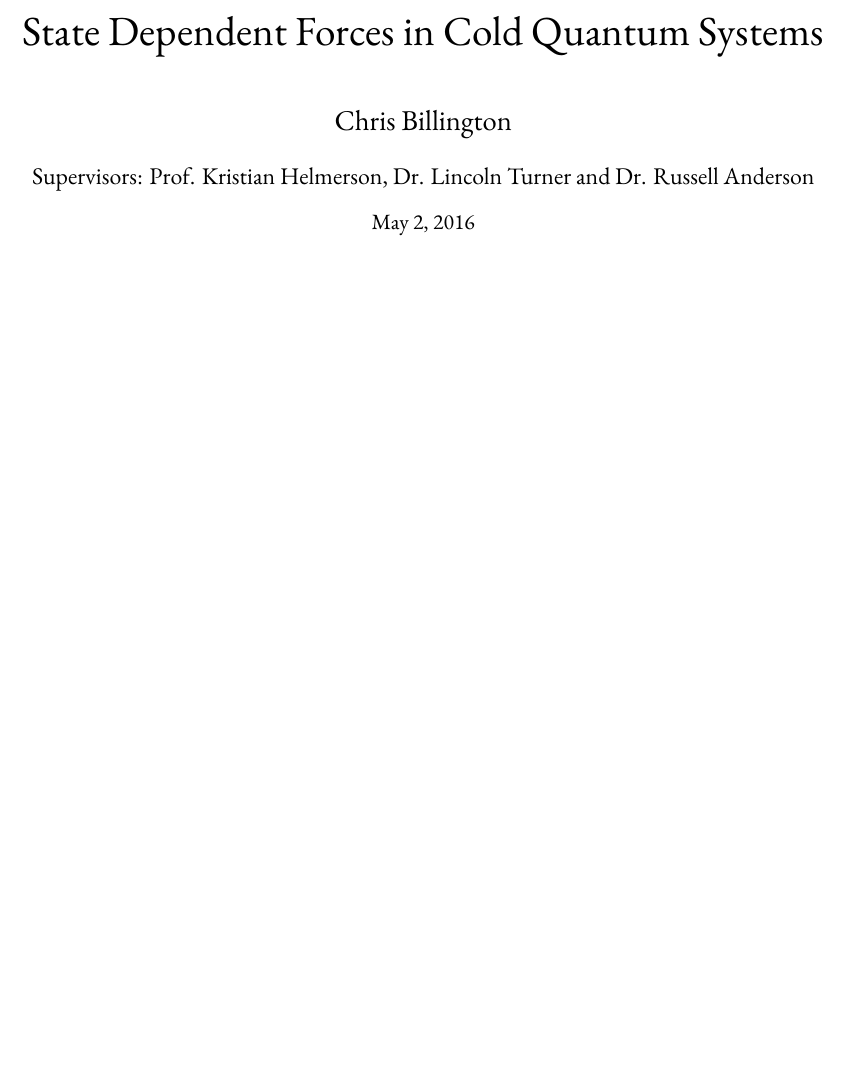
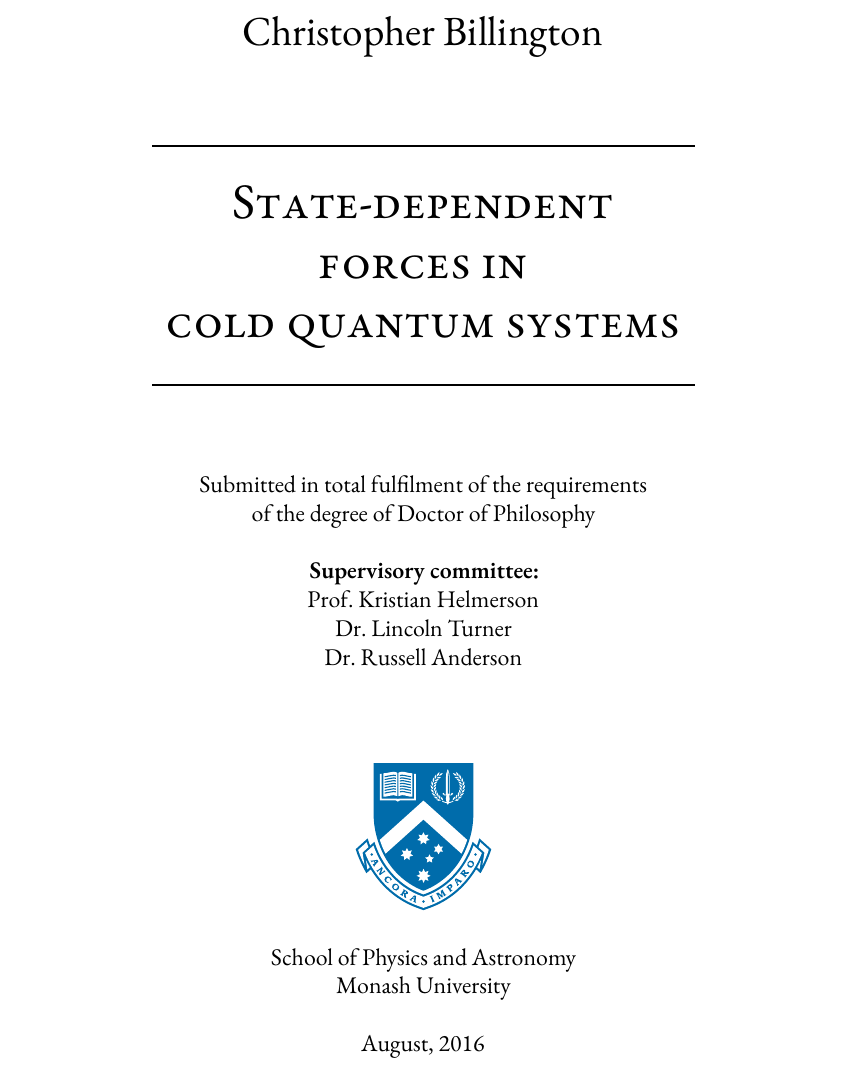
Before and after one commit to chrisjbillington/thesis, a LaTeX thesis (thesis.tex, which reads front_matter.tex, preamble_macros.tex, preamble_standard.tex): part of page 1 of 37, cut at the place of the change, the shorter picture padded with empty space. Compiled offline with XeLaTeX; a missing font is replaced by an installed copy or a similar font.

Commit message:
Title page, changed makefile to use latexmk

```diff
--- a/front_matter.tex
+++ b/front_matter.tex
@@ -1,13 +1,32 @@
-\title{\Huge State Dependent Forces in Cold Quantum Systems}
-\author{\LARGE Chris Billington\\\\
-\Large Supervisors: Prof. Kristian Helmerson, Dr. Lincoln Turner and Dr. Russell Anderson}
-\date{\today}
-
 \begin{titlingpage}
-\newgeometry{left=2.54cm,bottom=1.5in,right=2.54cm,top=1.5in}
-\aliaspagestyle{titlingpage}{empty}
-\setlength{\droptitle}{0.3\textheight}
-\maketitle
+\thispagestyle{empty}
+\newgeometry{left=2.25in,bottom=2in,right=2.25in,top=2.5in}
+\begin{centering}
+{\Huge Christopher Billington}\\
+\vfill
+\rule{\textwidth}{1pt}\par
+\vspace{0.5\baselineskip}
+{\HUGE\scshape State-dependent forces in \\ cold quantum systems\\}
+\vspace{\baselineskip}
+\rule{\textwidth}{1pt}\par
+\vfill
+\Large Submitted in total fulfilment of the requirements\\
+of the degree of Doctor of Philosophy\\
+\vspace{\baselineskip}
+\textbf{Supervisory committee:}\\
+Prof.~Kristian Helmerson\\
+Dr.~Lincoln Turner\\
+Dr.~Russell Anderson\\
+\vfill
+\begin{minipage}{3cm}
+\centerfloat
+\includegraphics[width=2.5cm]{figures/Monash_crest_A4.pdf}
+\end{minipage}\\
+{\Large School of Physics and Astronomy\\
+Monash University\\
+\vspace{\baselineskip}
+August, 2016}\\
+\end{centering}
 \restoregeometry
 \end{titlingpage}
 
--- a/preamble_macros.tex
+++ b/preamble_macros.tex
@@ -4,9 +4,6 @@
 
 % \vec: Bold vector. Italic or not depending on unicode-math options.
 \renewcommand{\vec}[1]{\symbf{#1}}
-
-% \upvec: Non-italic vector
-\newcommand{\upvec}[1]{\symbfit{#1}}
 
 % Bras, kets, brakets, ketbras, expectation values, and matrix elements. Versions that don't resize
 % start with a lowercase letter, versions that will resize start with uppercase letter:
--- a/preamble_standard.tex
+++ b/preamble_standard.tex
@@ -4,9 +4,6 @@
 
 % For an mbox command that works in math mode (i.e that contains math):
 \usepackage{mathtools}
-
-% Non-italic greek characters, mostly good for \upmu in micrometres, microseconds etc:
-\usepackage{upgreek}
 
 % Colours:
 \usepackage{xcolor}
```
Also changed, not shown: Makefile, figures/Monash_crest_A4.pdf (added), 1 other file.
